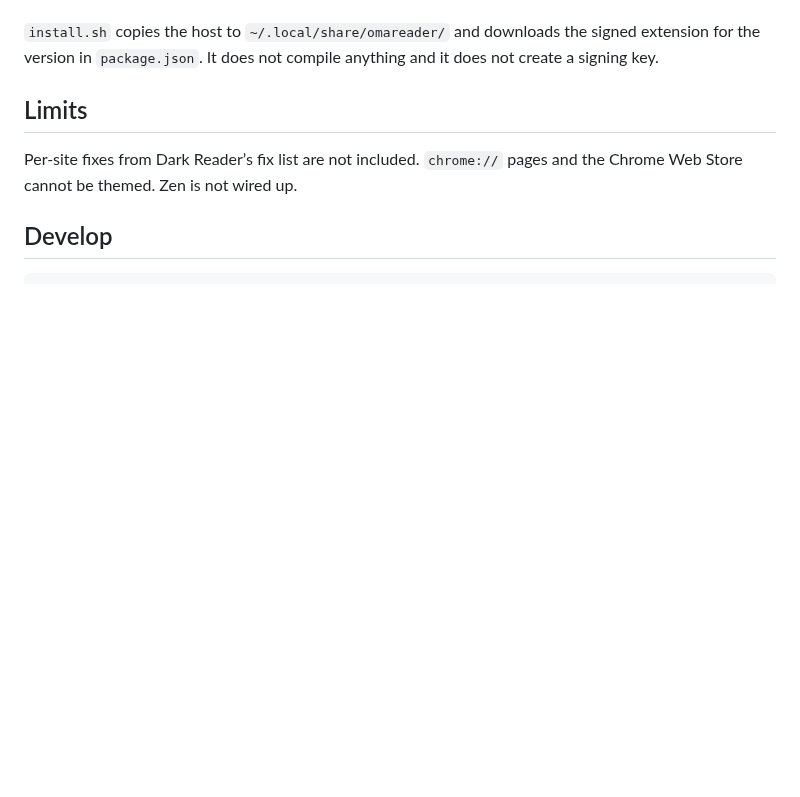
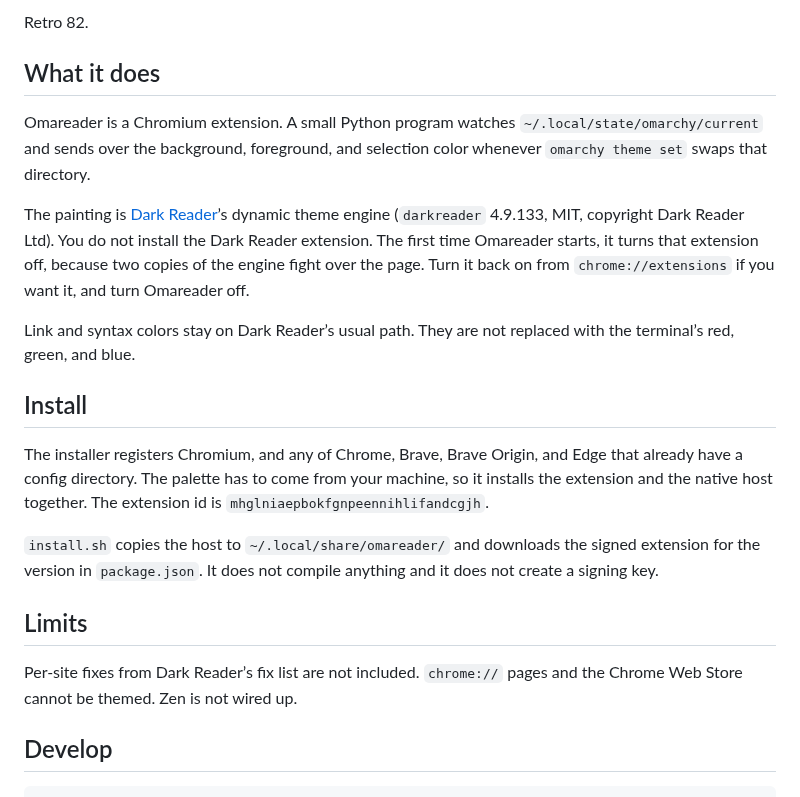
Before and after one commit to badenpiland/omareader, a Markdown page: README.md, the part around one of its changes. Drawn GitHub-style; blank space fills up the shorter version.

```diff
--- a/README.md
+++ b/README.md
@@ -25,3 +27,16 @@ Restart the browser once. The extension id is `mhglniaepbokfgnpeennihlifandcgjh`
+Retro 82.
+
+## What it does
+
+Omareader is a Chromium extension. A small Python program watches `~/.local/state/omarchy/current` and sends over the background, foreground, and selection color whenever `omarchy theme set` swaps that directory.
+
+The painting is [Dark Reader](https://darkreader.org/)’s dynamic theme engine (`darkreader` 4.9.133, MIT, copyright Dark Reader Ltd). You do not install the Dark Reader extension. The first time Omareader starts, it turns that extension off, because two copies of the engine fight over the page. Turn it back on from `chrome://extensions` if you want it, and turn Omareader off.
+
+Link and syntax colors stay on Dark Reader’s usual path. They are not replaced with the terminal’s red, green, and blue.
+
+## Install
+
+The installer registers Chromium, and any of Chrome, Brave, Brave Origin, and Edge that already have a config directory. The palette has to come from your machine, so it installs the extension and the native host together. The extension id is `mhglniaepbokfgnpeennihlifandcgjh`.
 
 `install.sh` copies the host to `~/.local/share/omareader/` and downloads the signed extension for the version in `package.json`. It does not compile anything and it does not create a signing key.
 
```
Also changed, not shown: other parts of README.md (+16 -14 lines), docs/harbor.png (added), docs/retro-82.png (added), docs/social.png (added), docs/switch.gif (added), docs/tokyo-night.png (added), 1 other file.
